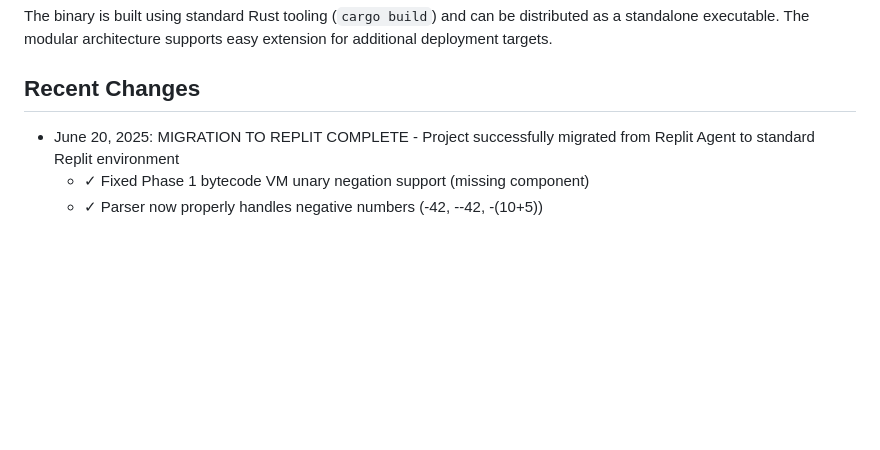
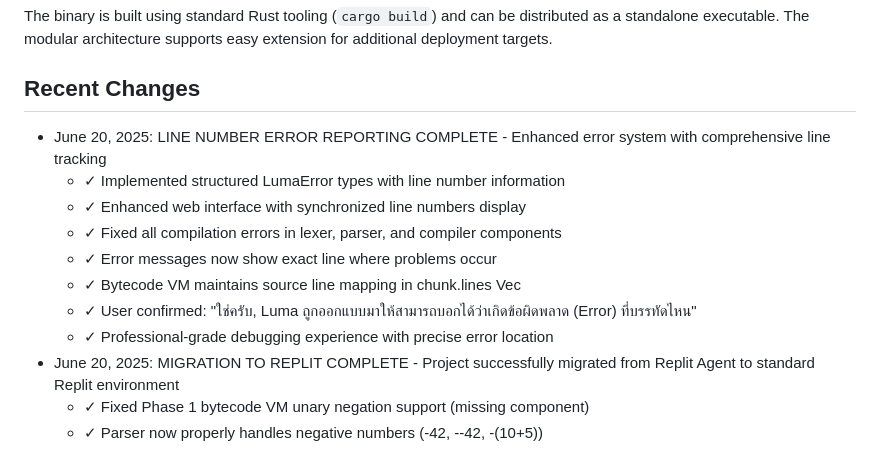
Before and after one commit to Z2ZATL/Luma-CL, a Markdown page: replit.md, the part around the change. Rendered like a GitHub page; blank space fills up the shorter version.

Commit message:
Improve error reporting with precise line number tracking throughout the code
Update documentation to reflect the completion of line number error reporting.

Replit-Commit-Author: Agent
Replit-Commit-Session-Id: ef98baa7-6755-4e68-99b9-c0e3df19f592
Replit-Commit-Screenshot-Url: https://storage.googleapis.com/screenshot-production-us-central1/cefb73f7-9758-4c75-8fca-41a5505c2053/a27171ca-9ad1-49dd-8336-63beca8c09c4.jpg

```diff
--- a/replit.md
+++ b/replit.md
@@ -145,6 +145,14 @@ The binary is built using standard Rust tooling (`cargo build`) and can be distr
 
 ## Recent Changes
 
+- June 20, 2025: LINE NUMBER ERROR REPORTING COMPLETE - Enhanced error system with comprehensive line tracking
+  - ✓ Implemented structured LumaError types with line number information
+  - ✓ Enhanced web interface with synchronized line numbers display
+  - ✓ Fixed all compilation errors in lexer, parser, and compiler components
+  - ✓ Error messages now show exact line where problems occur
+  - ✓ Bytecode VM maintains source line mapping in chunk.lines Vec<usize>
+  - ✓ User confirmed: "ใช่ครับ, Luma ถูกออกแบบมาให้สามารถบอกได้ว่าเกิดข้อผิดพลาด (Error) ที่บรรทัดไหน"
+  - ✓ Professional-grade debugging experience with precise error location
 - June 20, 2025: MIGRATION TO REPLIT COMPLETE - Project successfully migrated from Replit Agent to standard Replit environment
   - ✓ Fixed Phase 1 bytecode VM unary negation support (missing component)
   - ✓ Parser now properly handles negative numbers (-42, --42, -(10+5))
```
